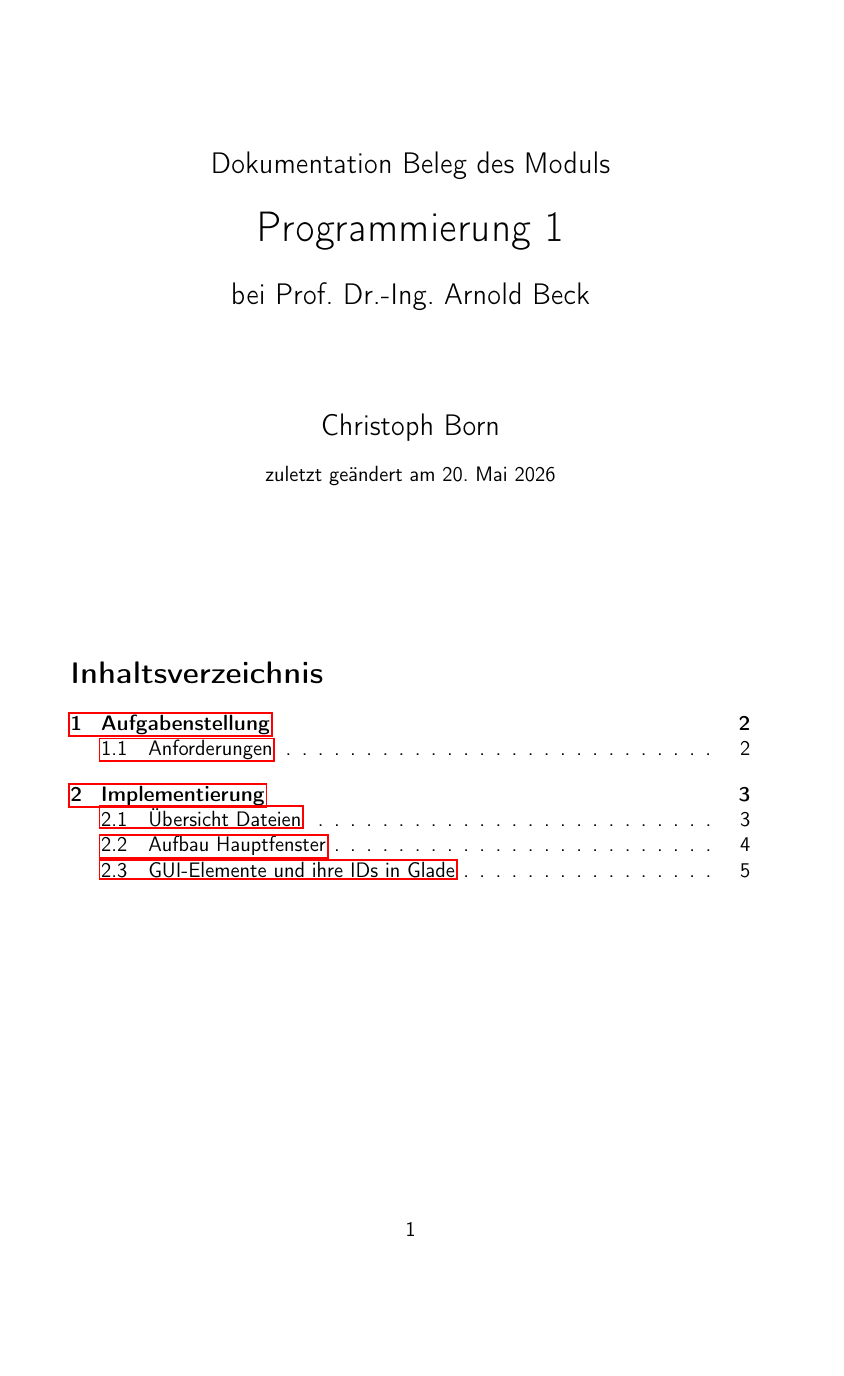
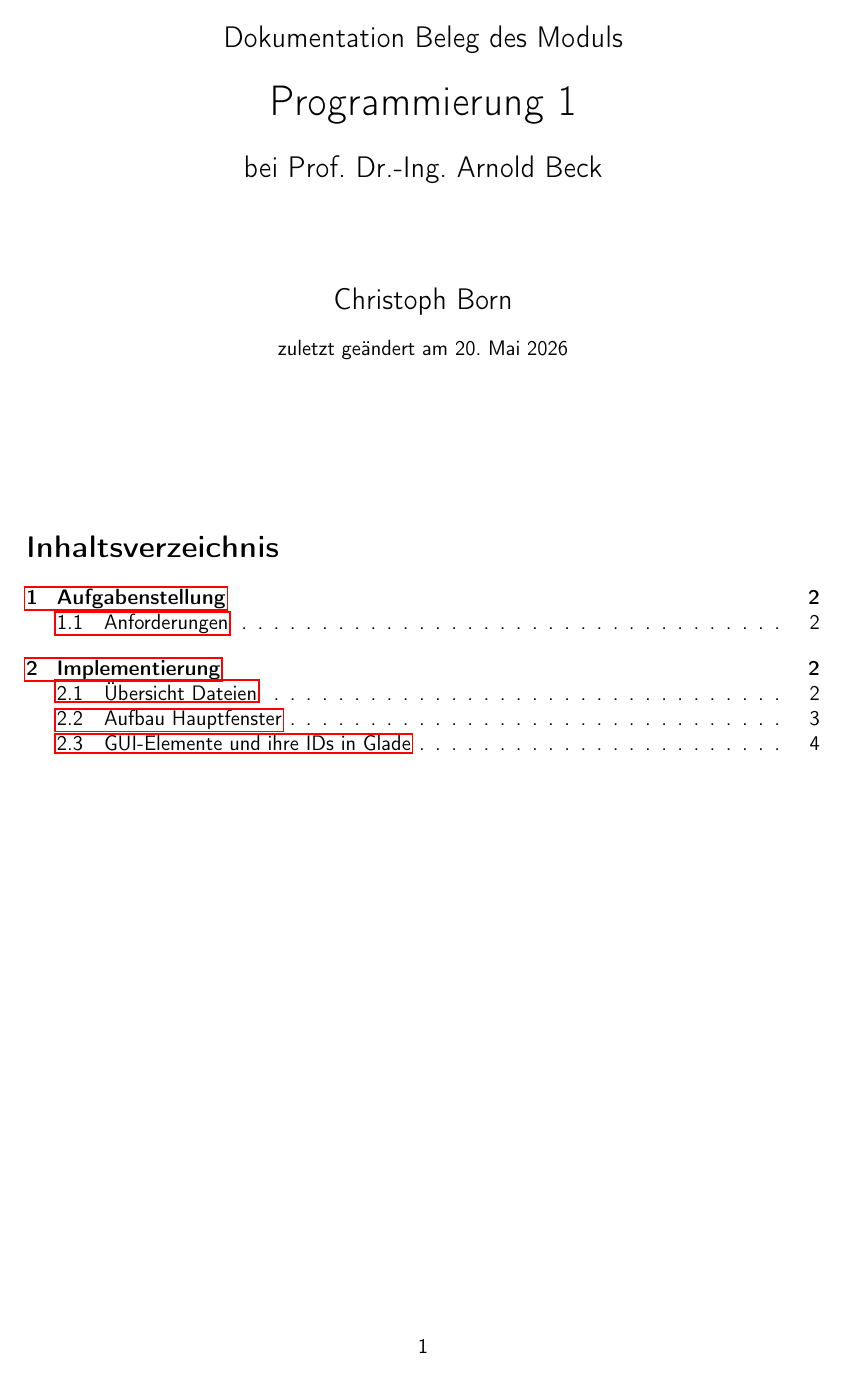
Before and after one commit to ChristophBorn/prog1-dictionary-gtk, a LaTeX document (docs/README.tex, which reads docs/header-excerpt.tex): page 1 of 5 before the commit and page 1 of 4 after it. Compiled offline with pdfLaTeX.

Commit message:
Update README.pdf style
adapt to my current LaTeX header

```diff
--- a/docs/header-excerpt.tex
+++ b/docs/header-excerpt.tex
@@ -1,11 +1,14 @@
 %% Author: Christoph Born (53034, 22/041/62)
-%% excerpt of header-2022ws.tex
+%% excerpt of header-2025ss.tex
 
 \documentclass[12pt,a4paper,twoside]{article}
+\usepackage[inner=2cm,outer=3cm,top=2cm,bottom=2cm,marginpar=2.1cm]{geometry}
+\usepackage[]{changepage}
 \usepackage[utf8]{inputenc}
 \usepackage[T1]{fontenc}
 \usepackage[ngerman]{babel}
 \usepackage[]{ngerman}
+\usepackage[]{parskip} % "normaler" Absatzstil
 \usepackage[]{enumerate}
 \usepackage[]{amsmath}
 \usepackage[]{amssymb}
```
Also changed, not shown: docs/README.pdf.
